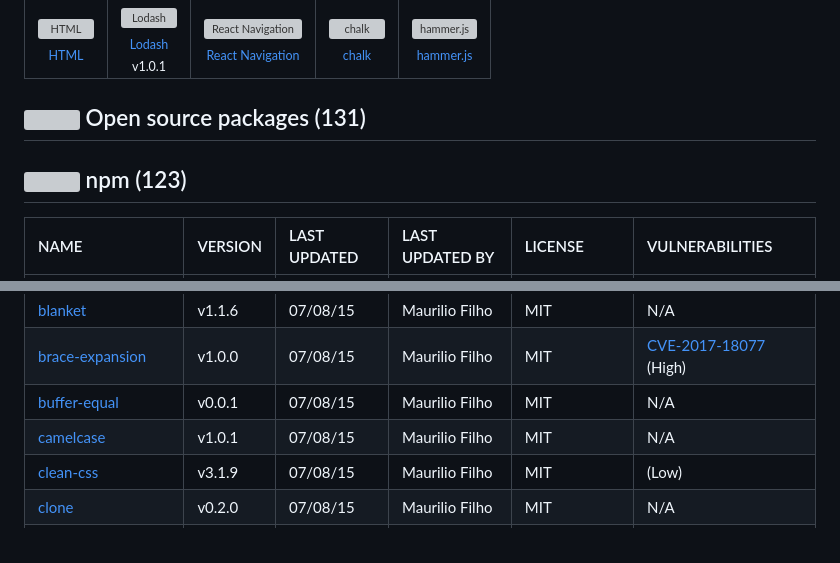
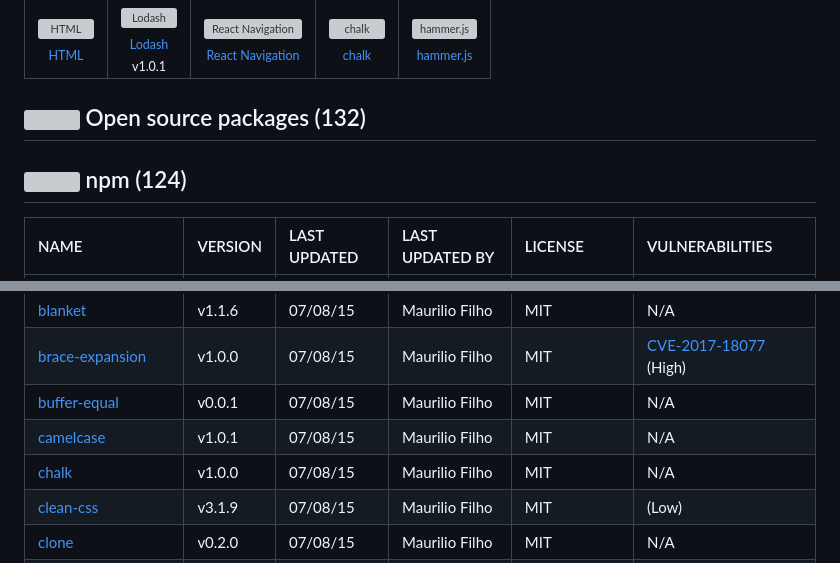
Before and after one commit to mbsfilho/First_ASPNET5, a Markdown page: techstack.md, 2 parts joined by grey strips. GitHub-like rendering; grey boxes are pictures that could not be loaded.

```diff
--- a/techstack.md
+++ b/techstack.md
@@ -372,9 +372,9 @@ Full tech stack [here](/techstack.md)
 </table>
 
 
-## <img src='https://img.stackshare.io/group.svg' /> Open source packages (131)</h2>
+## <img src='https://img.stackshare.io/group.svg' /> Open source packages (132)</h2>
 
-## <img width='24' height='24' src='https://img.stackshare.io/service/1120/lejvzrnlpb308aftn31u.png'/> npm (123)
+## <img width='24' height='24' src='https://img.stackshare.io/service/1120/lejvzrnlpb308aftn31u.png'/> npm (124)
 
 |NAME|VERSION|LAST UPDATED|LAST UPDATED BY|LICENSE|VULNERABILITIES|
 |:------|:------|:------|:------|:------|:------|
@@ -392,6 +392,7 @@ Full tech stack [here](/techstack.md)
 |[brace-expansion](https://www.npmjs.com/brace-expansion)|v1.0.0|07/08/15|Maurilio Filho |MIT|[CVE-2017-18077](https://github.com/advisories/GHSA-832h-xg76-4gv6) (High)|
 |[buffer-equal](https://www.npmjs.com/buffer-equal)|v0.0.1|07/08/15|Maurilio Filho |MIT|N/A|
 |[camelcase](https://www.npmjs.com/camelcase)|v1.0.1|07/08/15|Maurilio Filho |MIT|N/A|
+|[chalk](https://www.npmjs.com/chalk)|v1.0.0|07/08/15|Maurilio Filho |MIT|N/A|
 |[clean-css](https://www.npmjs.com/clean-css)|v3.1.9|07/08/15|Maurilio Filho |MIT|[](https://github.com/advisories/GHSA-wxhq-pm8v-cw75) (Low)|
 |[clone](https://www.npmjs.com/clone)|v0.2.0|07/08/15|Maurilio Filho |MIT|N/A|
 |[codeclimate-test-reporter](https://www.npmjs.com/codeclimate-test-reporter)|v0.0.4|07/08/15|Maurilio Filho |MIT|N/A|
```
Also changed, not shown: other parts of techstack.md (+1 -1 lines).
